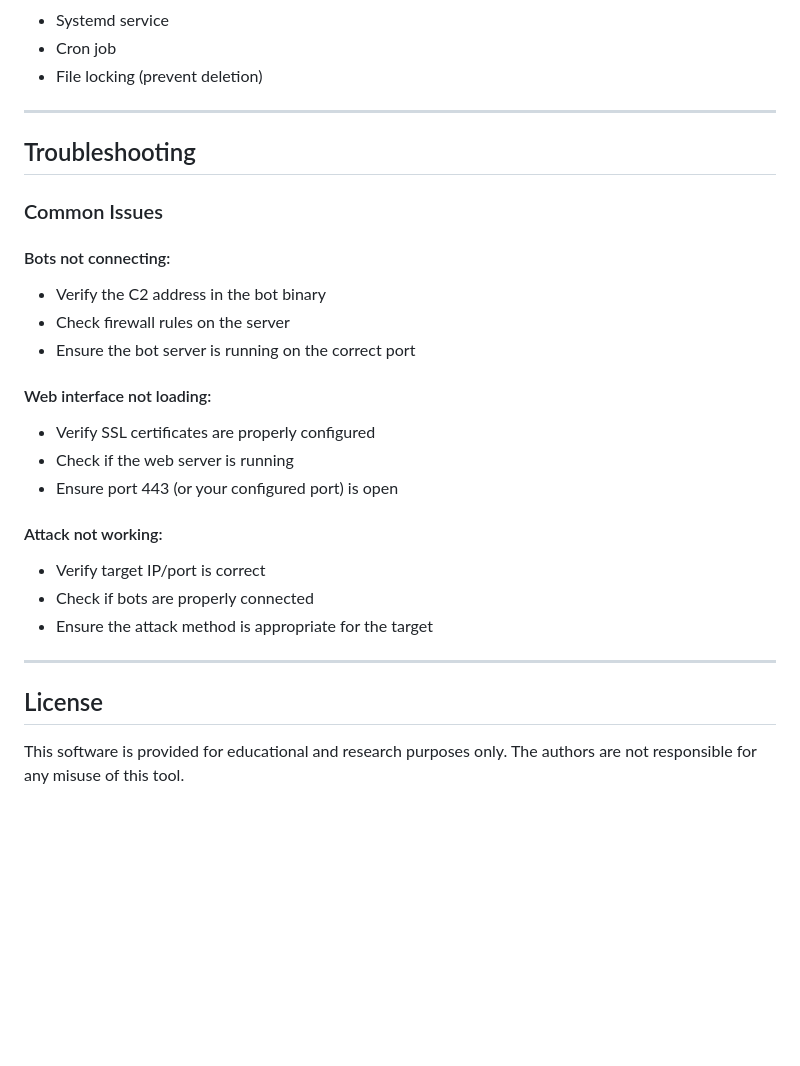
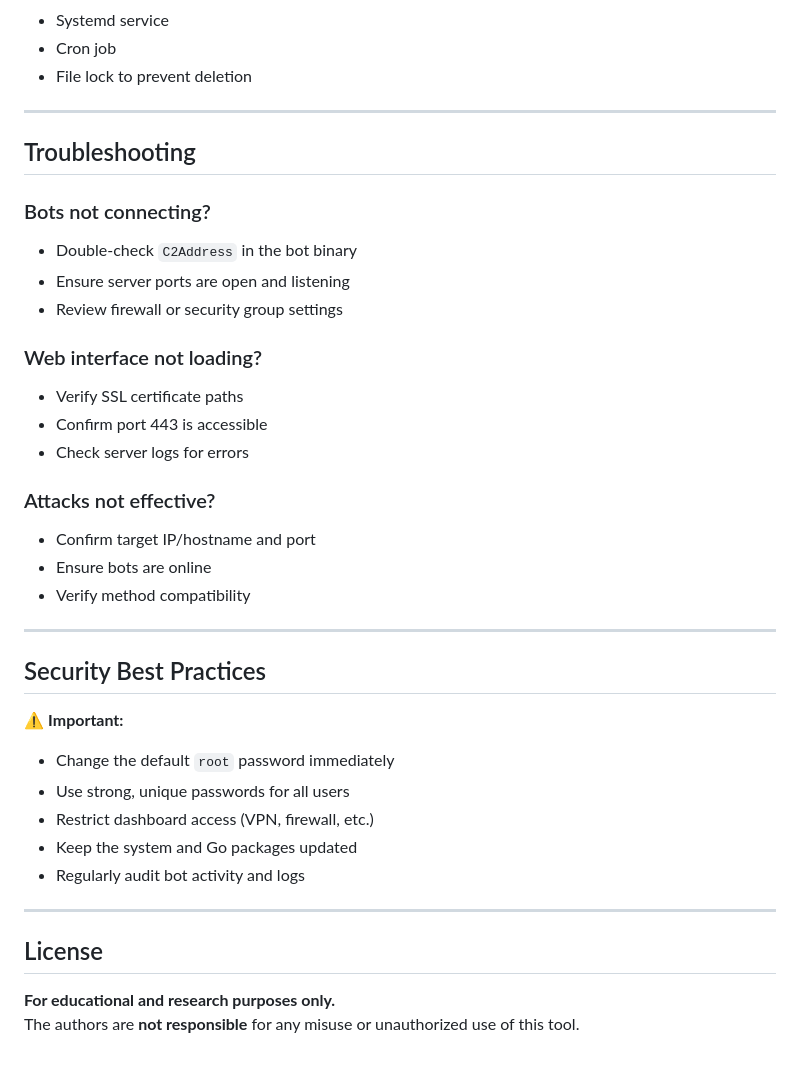
Before and after one commit to 1Birdo/Gostress-Optimized, a Markdown page: README.md, the part around the change printed below. GitHub-like rendering; blank space fills up the shorter version.

```diff
--- a/README.md
+++ b/README.md
@@ -162,29 +139,38 @@ The bot includes several persistence mechanisms:
 - Systemd service
 - Cron job
-- File locking (prevent deletion)
+- File lock to prevent deletion
 
 ---
 
 ## Troubleshooting
 
-### Common Issues
+### Bots not connecting?
+- Double-check `C2Address` in the bot binary
+- Ensure server ports are open and listening
+- Review firewall or security group settings
 
-#### Bots not connecting:
-- Verify the C2 address in the bot binary
-- Check firewall rules on the server
-- Ensure the bot server is running on the correct port
+### Web interface not loading?
+- Verify SSL certificate paths
+- Confirm port 443 is accessible
+- Check server logs for errors
 
-#### Web interface not loading:
-- Verify SSL certificates are properly configured
-- Check if the web server is running
-- Ensure port 443 (or your configured port) is open
+### Attacks not effective?
+- Confirm target IP/hostname and port
+- Ensure bots are online
+- Verify method compatibility
 
-#### Attack not working:
-- Verify target IP/port is correct
-- Check if bots are properly connected
-- Ensure the attack method is appropriate for the target
+---
+
+## Security Best Practices
+⚠️ **Important:**
+- Change the default `root` password immediately
+- Use strong, unique passwords for all users
+- Restrict dashboard access (VPN, firewall, etc.)
+- Keep the system and Go packages updated
+- Regularly audit bot activity and logs
 
 ---
 
 ## License
-This software is provided for educational and research purposes only. The authors are not responsible for any misuse of this tool.
+**For educational and research purposes only.**
+The authors are **not responsible** for any misuse or unauthorized use of this tool.
```
Also changed, not shown: other parts of README.md (+59 -82 lines).
